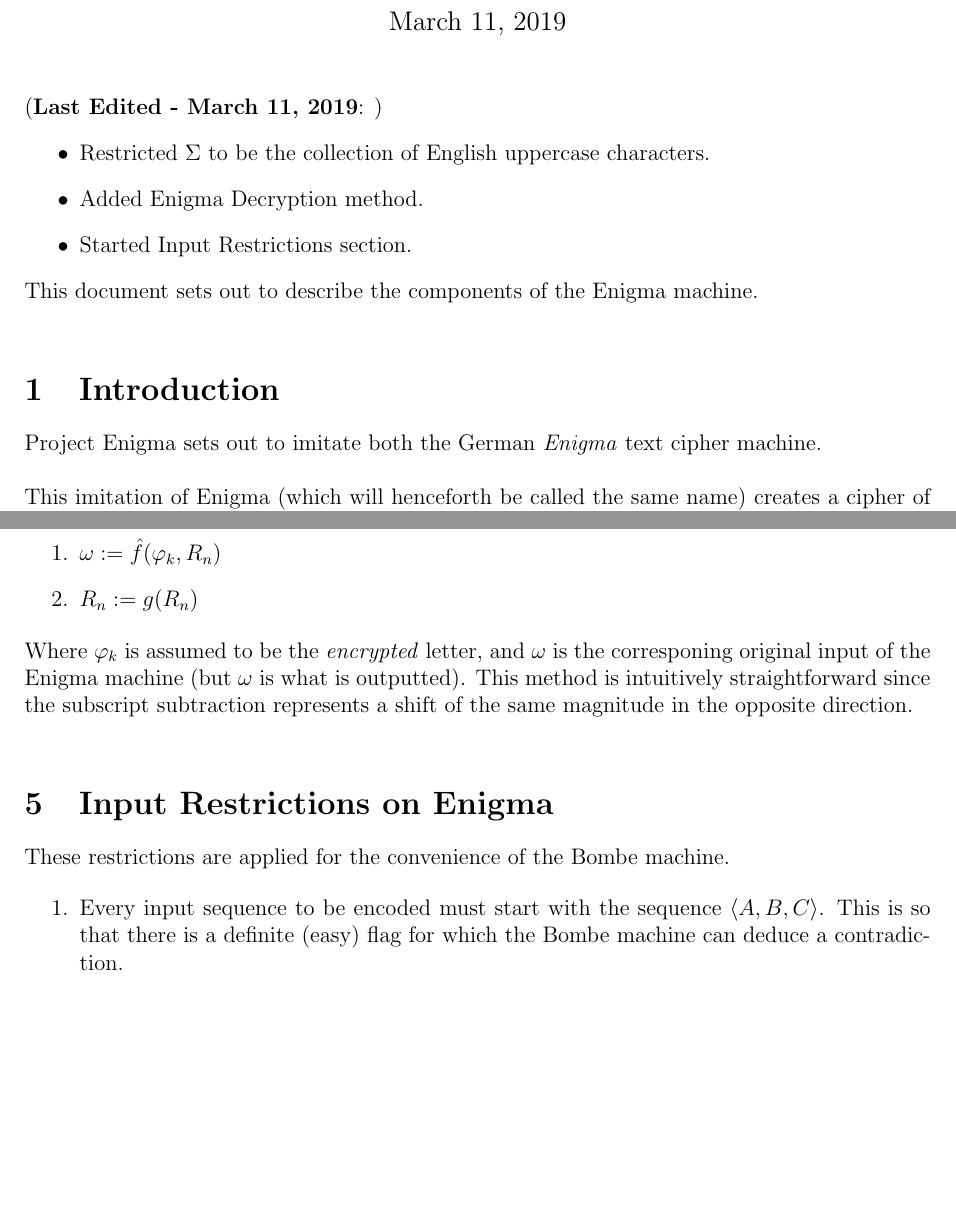
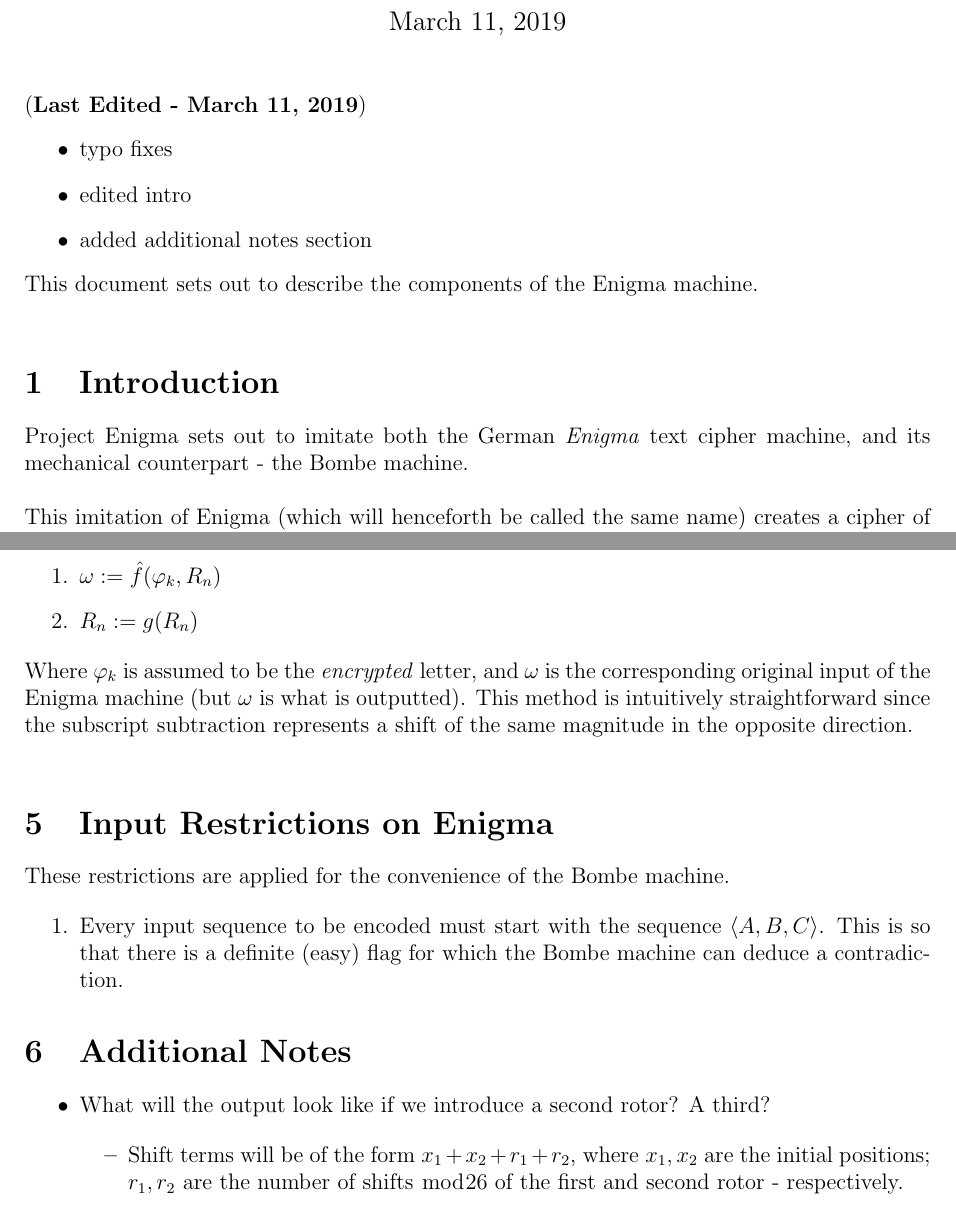
Before and after one commit to JamesCamano/B58-Project-Enigma, a LaTeX document (documentation/enigma.tex): two parts of pages 1 and 2 of 2, joined at a grey line, cut so that both start at the same text, the shorter picture padded with empty space. Compiled offline with pdfLaTeX.

```diff
--- a/documentation/enigma.tex
+++ b/documentation/enigma.tex
@@ -7,7 +7,7 @@
 \usepackage[left=2cm,right=2cm,top=2cm,bottom=2cm]{geometry}
 
 \usepackage{blindtext}
-\newcommand{\lastedited}[1]{(\textbf{Last Edited - \today{}}: \emph{#1})}
+\newcommand{\lastedited}{(\textbf{Last Edited - \today{}})}
 
 \title{CSC B58: Enigma Breakdown}
 \date{\today}
@@ -15,16 +15,16 @@
 
 \begin{document}
 	\maketitle
-	\lastedited{}
+	\lastedited
 	\begin{itemize}
-		\item Restricted $\Sigma$ to be the collection of English uppercase characters.
-		\item Added Enigma Decryption method.
-		\item Started Input Restrictions section.
+		\item typo fixes
+		\item edited intro
+		\item added additional notes section
 	\end{itemize}
 
 	This document sets out to describe the components of the Enigma machine. \\
 	\section{Introduction}
- 	Project Enigma sets out to imitate both the German \emph{Enigma} text cipher machine.  \\
+ 	Project Enigma sets out to imitate both the German \emph{Enigma} text cipher machine, and its mechanical counterpart - the Bombe machine.  \\
 
 	This imitation of Enigma (which will henceforth be called the same name) creates a cipher of a character input by starting off with an initial set state, performing \emph{alphabet shift arithmetic} to the character input based on that state and then `advancing' the state. Finally, this shifted input is returned as output.
 
@@ -92,7 +92,7 @@
 		\item $R_n := g(R_n)$
 	\end{enumerate}
 
-	Where $\varphi_k$ is assumed to be the \emph{encrypted} letter, and $\omega$ is the corresponing original input of the Enigma machine (but $\omega$ is what is outputted). This method is intuitively straightforward since the subscript subtraction represents a shift of the same magnitude in the opposite direction. \\
+	Where $\varphi_k$ is assumed to be the \emph{encrypted} letter, and $\omega$ is the corresponding original input of the Enigma machine (but $\omega$ is what is outputted). This method is intuitively straightforward since the subscript subtraction represents a shift of the same magnitude in the opposite direction. \\
 
 
 
@@ -102,5 +102,17 @@
 	\begin{enumerate}
 		\item Every input sequence to be encoded must start with the sequence $\langle A, B, C \rangle$.
 		This is so that there is a definite (easy) flag for which the Bombe machine can deduce a contradiction.
+
 	\end{enumerate}
+
+
+	\section{Additional Notes}
+		\begin{itemize}
+			\item What will the output look like if we introduce a second rotor? A third?
+
+			\begin{itemize}
+				\item Shift terms will be of the form $x_1 + x_2 + r_1 + r_2$, where $x_1, x_2$ are the initial positions; $r_1, r_2$ are the number of shifts $\bmod{ 26}$ of the first and second rotor - respectively.
+			\end{itemize}
+
+		\end{itemize}
 \end{document}
```
Also changed, not shown: documentation/bombe.tex (added, +35 -0 lines), documentation/bombe.pdf (added), documentation/enigma.pdf.
